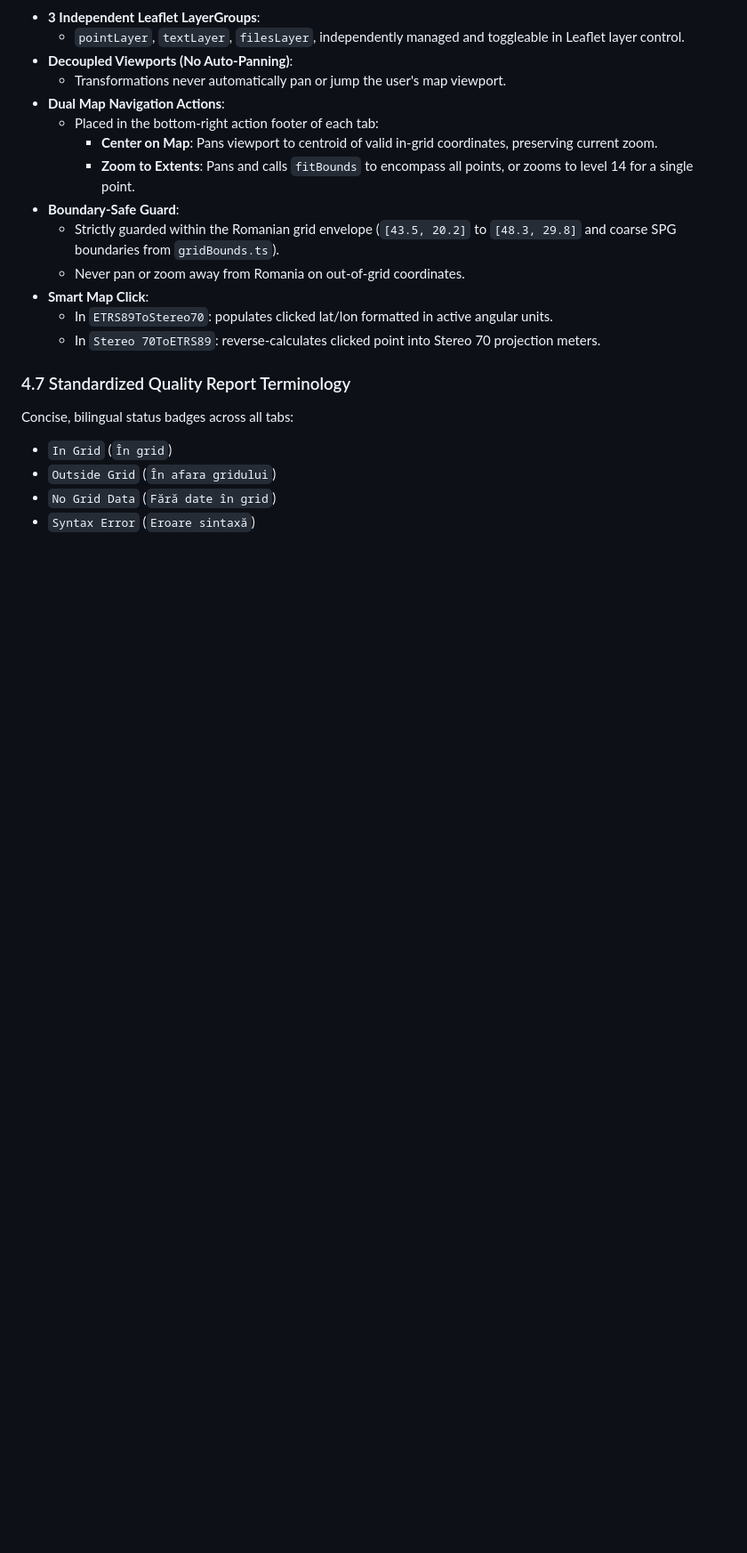
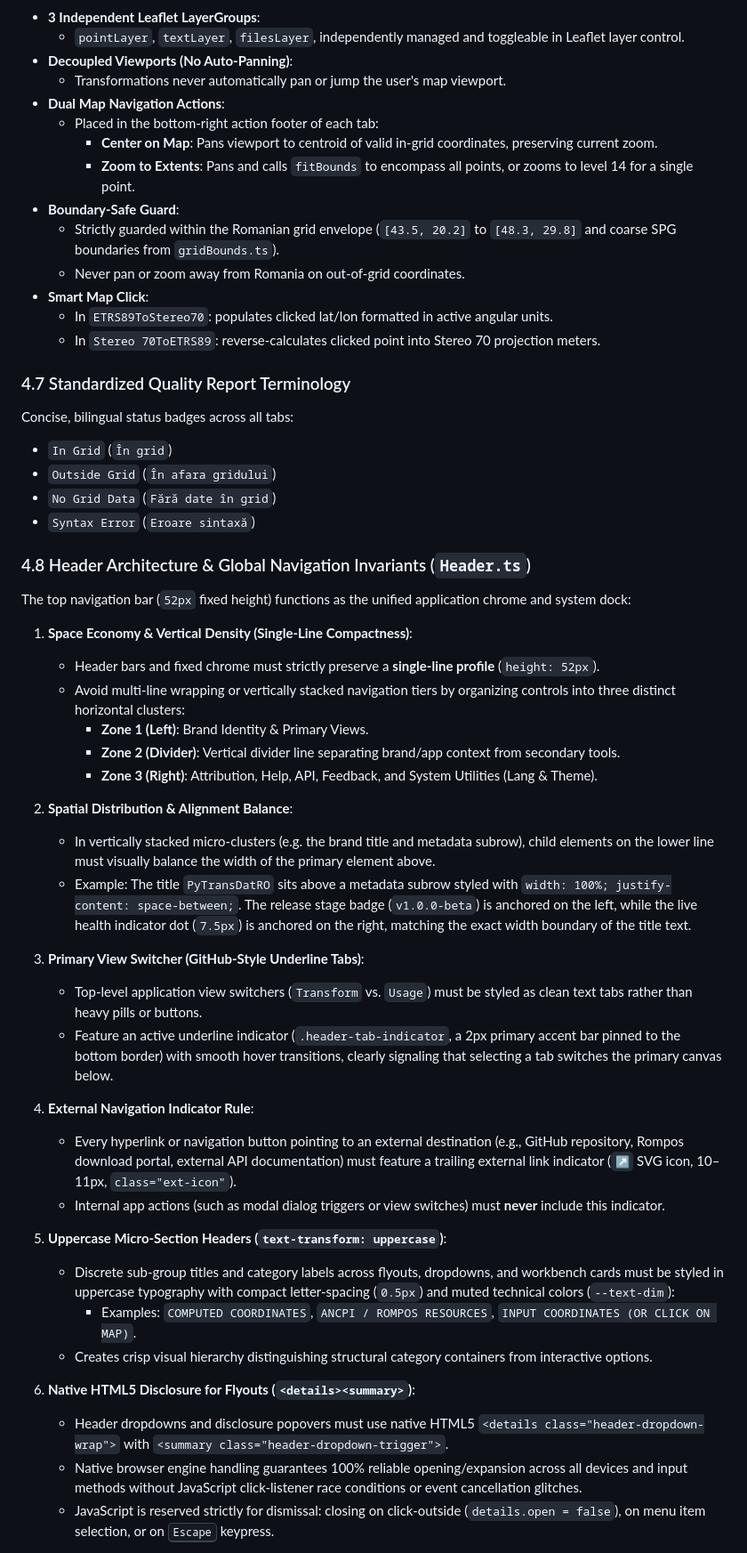
Before and after one commit to bogdanmorosanu/PyTransDatRO, a Markdown page: webapp/design_guide.md, the part around one of its changes. Shown at 89% size. Rendered like a GitHub page; blank space fills up the shorter version.

```diff
--- a/webapp/design_guide.md
+++ b/webapp/design_guide.md
@@ -209,3 +209,35 @@ Concise, bilingual status badges across all tabs:
 - `No Grid Data` (`Fără date în grid`)
 - `Syntax Error` (`Eroare sintaxă`)
 
+### 4.8 Header Architecture & Global Navigation Invariants (`Header.ts`)
+The top navigation bar (`52px` fixed height) functions as the unified application chrome and system dock:
+
+1. **Space Economy & Vertical Density (Single-Line Compactness)**:
+   - Header bars and fixed chrome must strictly preserve a **single-line profile** (`height: 52px`).
+   - Avoid multi-line wrapping or vertically stacked navigation tiers by organizing controls into three distinct horizontal clusters:
+     - **Zone 1 (Left)**: Brand Identity & Primary Views.
+     - **Zone 2 (Divider)**: Vertical divider line separating brand/app context from secondary tools.
+     - **Zone 3 (Right)**: Attribution, Help, API, Feedback, and System Utilities (Lang & Theme).
+
+2. **Spatial Distribution & Alignment Balance**:
+   - In vertically stacked micro-clusters (e.g. the brand title and metadata subrow), child elements on the lower line must visually balance the width of the primary element above.
+   - Example: The title `PyTransDatRO` sits above a metadata subrow styled with `width: 100%; justify-content: space-between;`. The release stage badge (`v1.0.0-beta`) is anchored on the left, while the live health indicator dot (`7.5px`) is anchored on the right, matching the exact width boundary of the title text.
+
+3. **Primary View Switcher (GitHub-Style Underline Tabs)**:
+   - Top-level application view switchers (`Transform` vs. `Usage`) must be styled as clean text tabs rather than heavy pills or buttons.
+   - Feature an active underline indicator (`.header-tab-indicator`, a 2px primary accent bar pinned to the bottom border) with smooth hover transitions, clearly signaling that selecting a tab switches the primary canvas below.
+
+4. **External Navigation Indicator Rule**:
+   - Every hyperlink or navigation button pointing to an external destination (e.g., GitHub repository, Rompos download portal, external API documentation) must feature a trailing external link indicator (`↗` SVG icon, 10–11px, `class="ext-icon"`).
+   - Internal app actions (such as modal dialog triggers or view switches) must **never** include this indicator.
+
+5. **Uppercase Micro-Section Headers (`text-transform: uppercase`)**:
+   - Discrete sub-group titles and category labels across flyouts, dropdowns, and workbench cards must be styled in uppercase typography with compact letter-spacing (`0.5px`) and muted technical colors (`--text-dim`):
+     - Examples: `COMPUTED COORDINATES`, `ANCPI / ROMPOS RESOURCES`, `INPUT COORDINATES (OR CLICK ON MAP)`.
+   - Creates crisp visual hierarchy distinguishing structural category containers from interactive options.
+
+6. **Native HTML5 Disclosure for Flyouts (`<details><summary>`)**:
+   - Header dropdowns and disclosure popovers must use native HTML5 `<details class="header-dropdown-wrap">` with `<summary class="header-dropdown-trigger">`.
+   - Native browser engine handling guarantees 100% reliable opening/expansion across all devices and input methods without JavaScript click-listener race conditions or event cancellation glitches.
+   - JavaScript is reserved strictly for dismissal: closing on click-outside (`details.open = false`), on menu item selection, or on <kbd>Escape</kbd> keypress.
+
```
Also changed, not shown: other parts of webapp/design_guide.md (+23 -1 lines).
